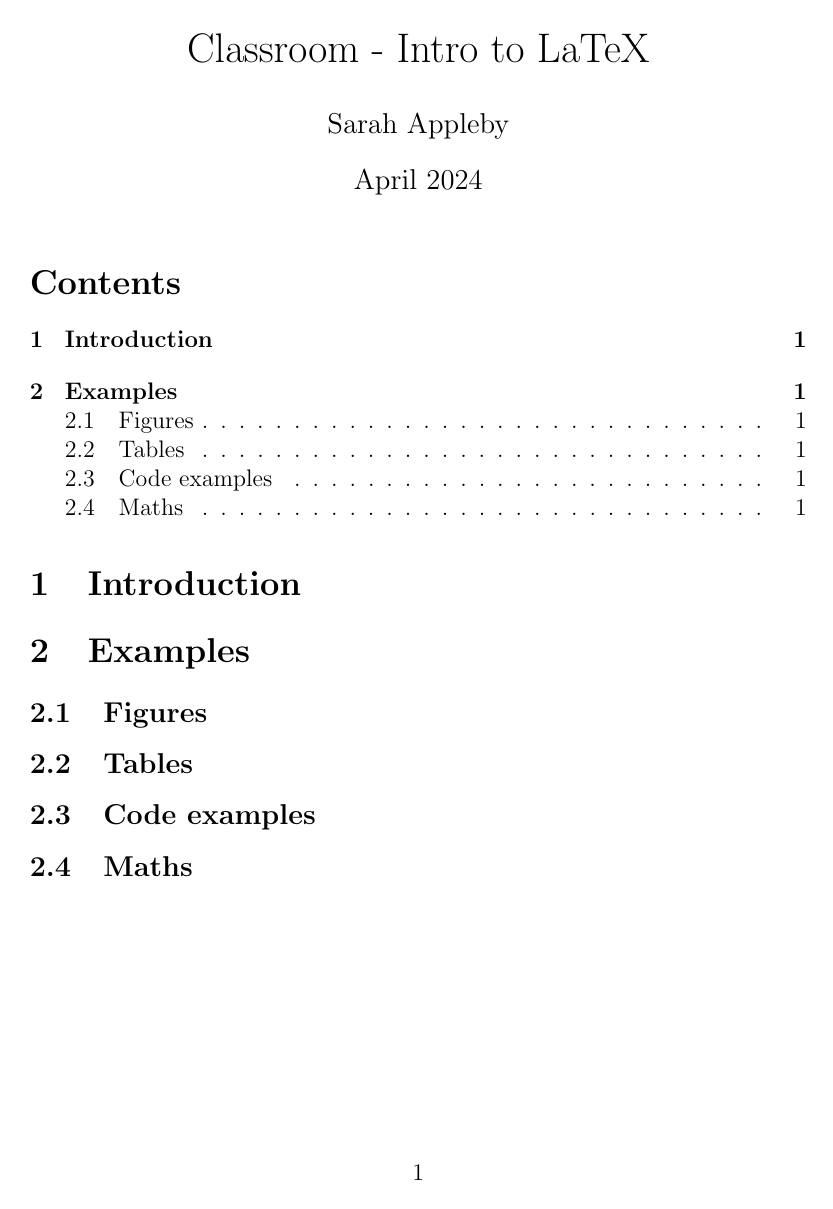
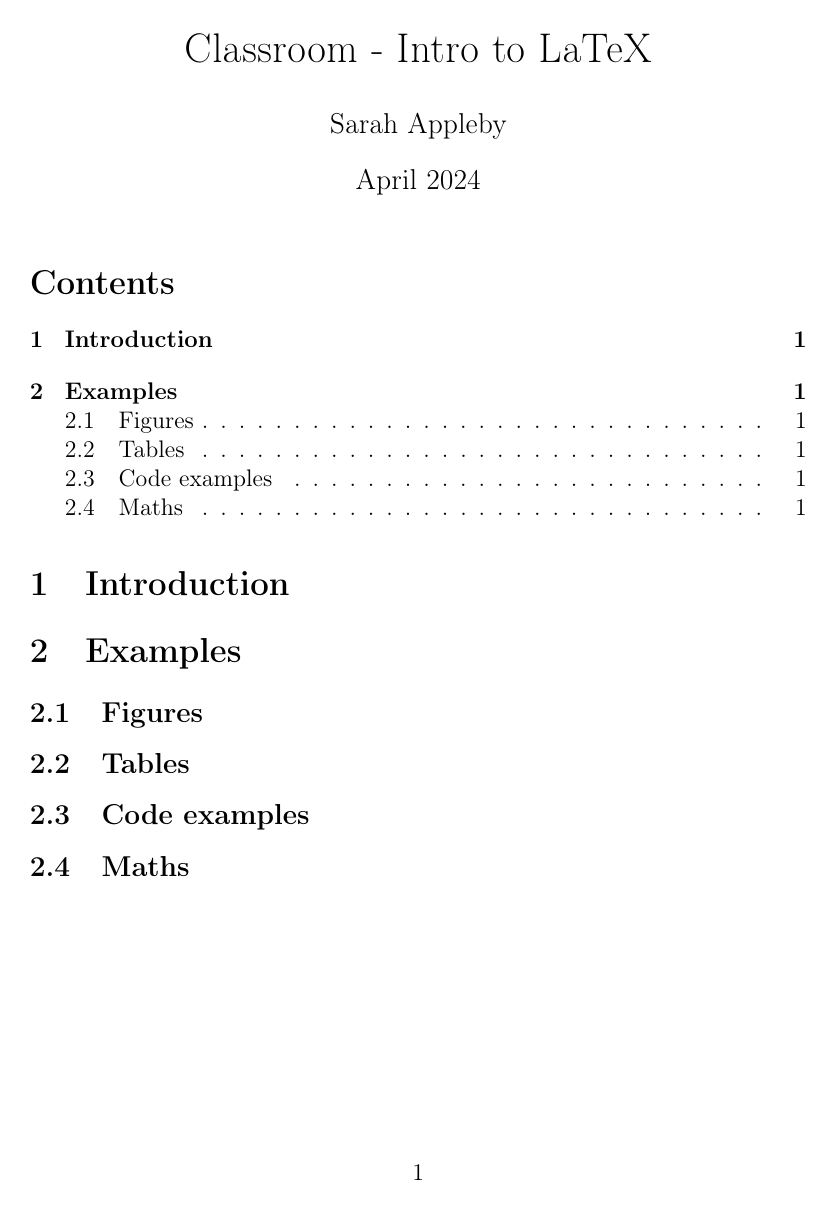
Before and after one commit to sarahappleby/classroom, a LaTeX document (main.tex): page 1 of 2. Compiled offline with pdfLaTeX.

Commit message:
updated for session

```diff
--- a/main.tex
+++ b/main.tex
@@ -10,11 +10,24 @@
 % \usepackage[]{hyperref} % Required for hyperrefs
 % \hypersetup{colorlinks=true,linkcolor=blue,citecolor=blue,filecolor=blue,urlcolor=blue,}
 
+\usepackage[T1]{fontenc}
+
+% \renewcommand{\familydefault}{\rmdefault}
+
 \title{Classroom - Intro to LaTeX}
 \author{Sarah Appleby}
 \date{April 2024}
 
+% ----- Format Bibliography -----
+
+\bibliographystyle{agsm}
+
 % ----- Commands -----
+
+% Define our own symbols
+% \newcommand{\msolar}{\;{\rm M}_{\odot}}
+% \newcommand{\angstrom}{\textup{\AA}}
+% \newcommand{\mgcha}{${\rm Mg\ C\ ha}^{-1}$}
 
 % New commands for different colours - one colour per collaborator
 % \definecolor{mypink}{RGB}{219, 48, 122}
```
Also changed, not shown: main.tex (25 more changed lines), 1 other file.
